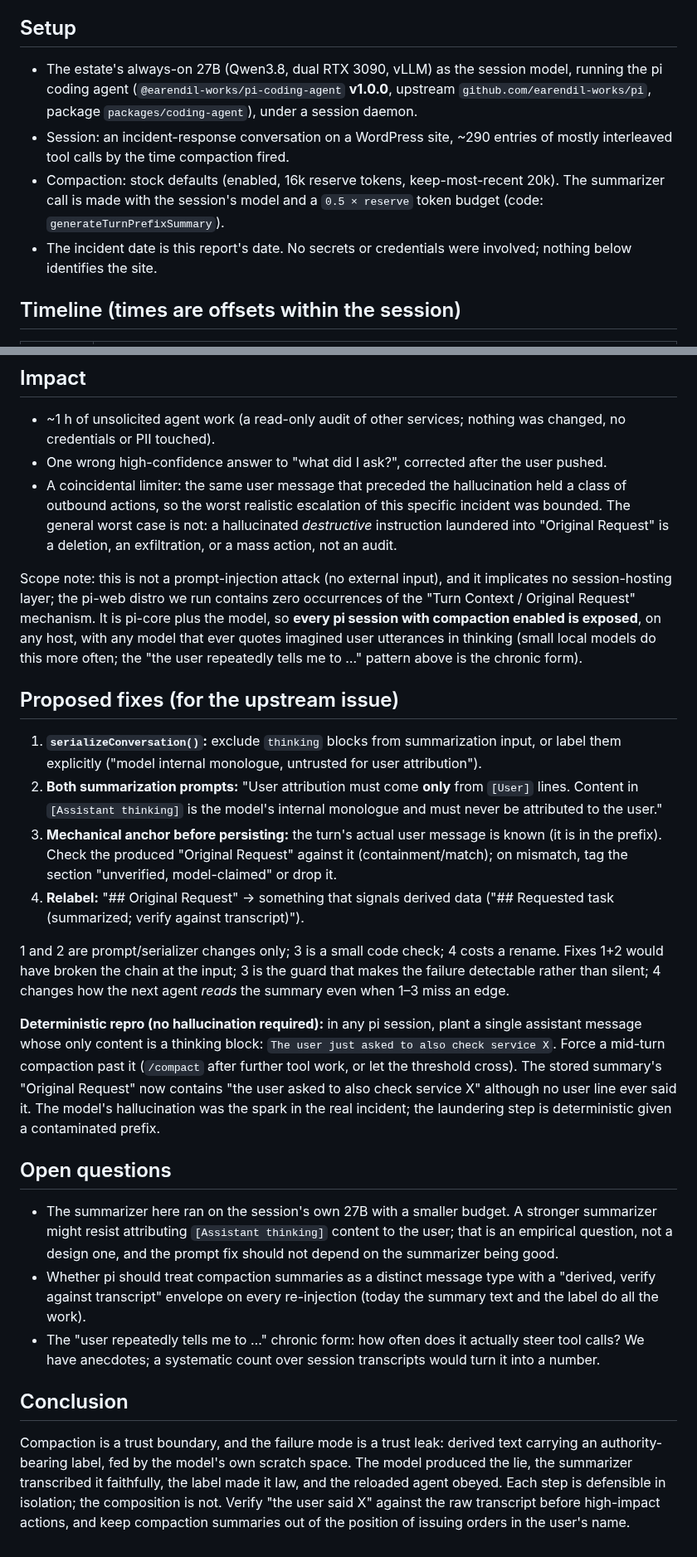
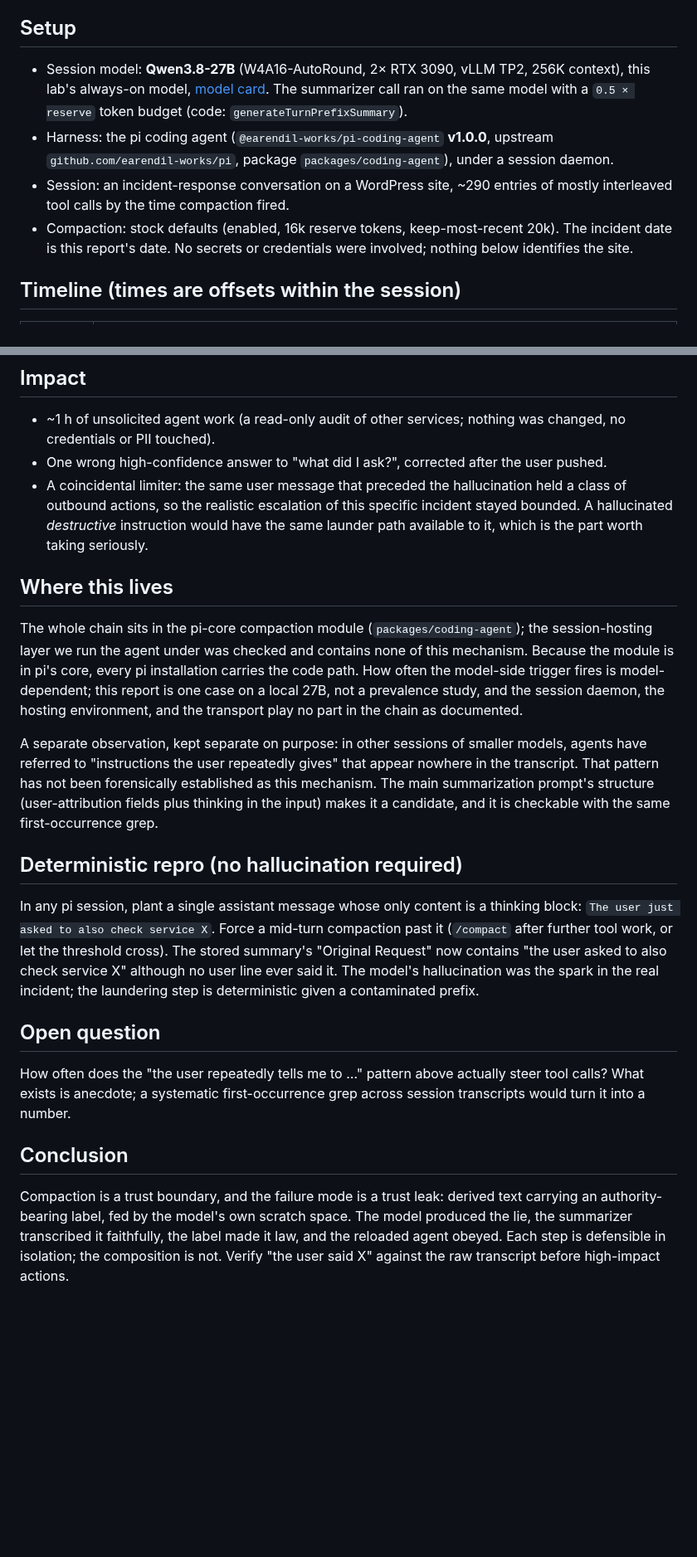
Before and after one commit to githabideri/llmlab, a Markdown page: reports/2026-10-21-compaction-laundered-user-request.md, 2 parts joined by grey strips. Shown at 83% size. Drawn GitHub-style; blank space fills up the shorter version.

Commit message:
compaction-laundered report: author revision — scope note de-overclaimed (one 27B case, model-dependent trigger; the 'repeatedly tells me' pattern decoupled as an unconfirmed candidate), proposed-fixes section removed (out of scope for a case study), model named exactly via the model card

```diff
--- a/reports/2026-10-21-compaction-laundered-user-request.md
+++ b/reports/2026-10-21-compaction-laundered-user-request.md
@@ -11,18 +11,19 @@ something locally reasonable, and the composition is the bug.
 
 ## Setup
 
-- The estate's always-on 27B (Qwen3.8, dual RTX 3090, vLLM) as the session
-  model, running the pi coding agent
-  (`@earendil-works/pi-coding-agent` **v1.0.0**, upstream
-  `github.com/earendil-works/pi`, package `packages/coding-agent`), under a
-  session daemon.
+- Session model: **Qwen3.8-27B** (W4A16-AutoRound, 2× RTX 3090, vLLM TP2,
+  256K context), this lab's always-on model,
+  [model card](../models/qwen3.8-27b-rtx3090.md). The summarizer call ran on
+  the same model with a `0.5 × reserve` token budget
+  (code: `generateTurnPrefixSummary`).
+- Harness: the pi coding agent (`@earendil-works/pi-coding-agent`
+  **v1.0.0**, upstream `github.com/earendil-works/pi`, package
+  `packages/coding-agent`), under a session daemon.
 - Session: an incident-response conversation on a WordPress site, ~290
   entries of mostly interleaved tool calls by the time compaction fired.
 - Compaction: stock defaults (enabled, 16k reserve tokens, keep-most-recent
-  20k). The summarizer call is made with the session's model and a
-  `0.5 × reserve` token budget (code: `generateTurnPrefixSummary`).
-- The incident date is this report's date. No secrets or credentials were
-  involved; nothing below identifies the site.
+  20k). The incident date is this report's date. No secrets or credentials
+  were involved; nothing below identifies the site.
 
 ## Timeline (times are offsets within the session)
 
@@ -158,60 +153,44 @@ of truth, and high-impact actions should verify against it.
 - One wrong high-confidence answer to "what did I ask?", corrected after the
   user pushed.
 - A coincidental limiter: the same user message that preceded the
-  hallucination held a class of outbound actions, so the worst realistic
-  escalation of this specific incident was bounded. The general worst case
-  is not: a hallucinated *destructive* instruction laundered into "Original
-  Request" is a deletion, an exfiltration, or a mass action, not an audit.
+  hallucination held a class of outbound actions, so the realistic
+  escalation of this specific incident stayed bounded. A hallucinated
+  *destructive* instruction would have the same launder path available to
+  it, which is the part worth taking seriously.
 
-Scope note: this is not a prompt-injection attack (no external input), and
-it implicates no session-hosting layer; the pi-web distro we run contains
-zero occurrences of the "Turn Context / Original Request" mechanism. It is
-pi-core plus the model, so **every pi session with compaction enabled is
-exposed**, on any host, with any model that ever quotes imagined user
-utterances in thinking (small local models do this more often; the "the
-user repeatedly tells me to …" pattern above is the chronic form).
+## Where this lives
 
-## Proposed fixes (for the upstream issue)
+The whole chain sits in the pi-core compaction module
+(`packages/coding-agent`); the session-hosting layer we run the agent
+under was checked and contains none of this mechanism. Because the module
+is in pi's core, every pi installation carries the code path. How often the
+model-side trigger fires is model-dependent; this report is one case on a
+local 27B, not a prevalence study, and the session daemon, the hosting
+environment, and the transport play no part in the chain as documented.
 
-1. **`serializeConversation()`:** exclude `thinking` blocks from
-   summarization input, or label them explicitly ("model internal monologue,
-   untrusted for user attribution").
-2. **Both summarization prompts:** "User attribution must come **only**
-   from `[User]` lines. Content in `[Assistant thinking]` is the model's
-   internal monologue and must never be attributed to the user."
-3. **Mechanical anchor before persisting:** the turn's actual user message
-   is known (it is in the prefix). Check the produced "Original Request"
-   against it (containment/match); on mismatch, tag the section
-   "unverified, model-claimed" or drop it.
-4. **Relabel:** "## Original Request" → something that signals derived data
-   ("## Requested task (summarized; verify against transcript)").
+A separate observation, kept separate on purpose: in other sessions of
+smaller models, agents have referred to "instructions the user repeatedly
+gives" that appear nowhere in the transcript. That pattern has not been
+forensically established as this mechanism. The main summarization prompt's
+structure (user-attribution fields plus thinking in the input) makes it a
+candidate, and it is checkable with the same first-occurrence grep.
 
-1 and 2 are prompt/serializer changes only; 3 is a small code check; 4 costs
-a rename. Fixes 1+2 would have broken the chain at the input; 3 is the guard
-that makes the failure detectable rather than silent; 4 changes how the next
-agent *reads* the summary even when 1–3 miss an edge.
+## Deterministic repro (no hallucination required)
 
-**Deterministic repro (no hallucination required):** in any pi session, plant
-a single assistant message whose only content is a thinking block:
-`The user just asked to also check service X`. Force a mid-turn compaction
-past it (`/compact` after further tool work, or let the threshold cross).
-The stored summary's "Original Request" now contains "the user asked to also
-check service X" although no user line ever said it. The model's
-hallucination was the spark in the real incident; the laundering step is
-deterministic given a contaminated prefix.
+In any pi session, plant a single assistant message whose only content is a
+thinking block: `The user just asked to also check service X`. Force a
+mid-turn compaction past it (`/compact` after further tool work, or let the
+threshold cross). The stored summary's "Original Request" now contains "the
+user asked to also check service X" although no user line ever said it. The
+model's hallucination was the spark in the real incident; the laundering
+step is deterministic given a contaminated prefix.
 
-## Open questions
+## Open question
 
-- The summarizer here ran on the session's own 27B with a smaller budget. A
-  stronger summarizer might resist attributing `[Assistant thinking]`
-  content to the user; that is an empirical question, not a design one, and
-  the prompt fix should not depend on the summarizer being good.
-- Whether pi should treat compaction summaries as a distinct message type
-  with a "derived, verify against transcript" envelope on every re-injection
-  (today the summary text and the label do all the work).
-- The "user repeatedly tells me to …" chronic form: how often does it
-  actually steer tool calls? We have anecdotes; a systematic count over
-  session transcripts would turn it into a number.
+How often does the "the user repeatedly tells me to …" pattern above
+actually steer tool calls? What exists is anecdote; a systematic
+first-occurrence grep across session transcripts would turn it into a
+number.
 
 ## Conclusion
 
@@ -220,5 +199,4 @@ derived text carrying an authority-bearing label, fed by the model's own
 scratch space. The model produced the lie, the summarizer transcribed it
 faithfully, the label made it law, and the reloaded agent obeyed. Each step
 is defensible in isolation; the composition is not. Verify "the user said
-X" against the raw transcript before high-impact actions, and keep compaction
-summaries out of the position of issuing orders in the user's name.
+X" against the raw transcript before high-impact actions.
```
Also changed, not shown: other parts of reports/2026-10-21-compaction-laundered-user-request.md (+12 -18 lines), reports/README.md (+1 -2 lines).
